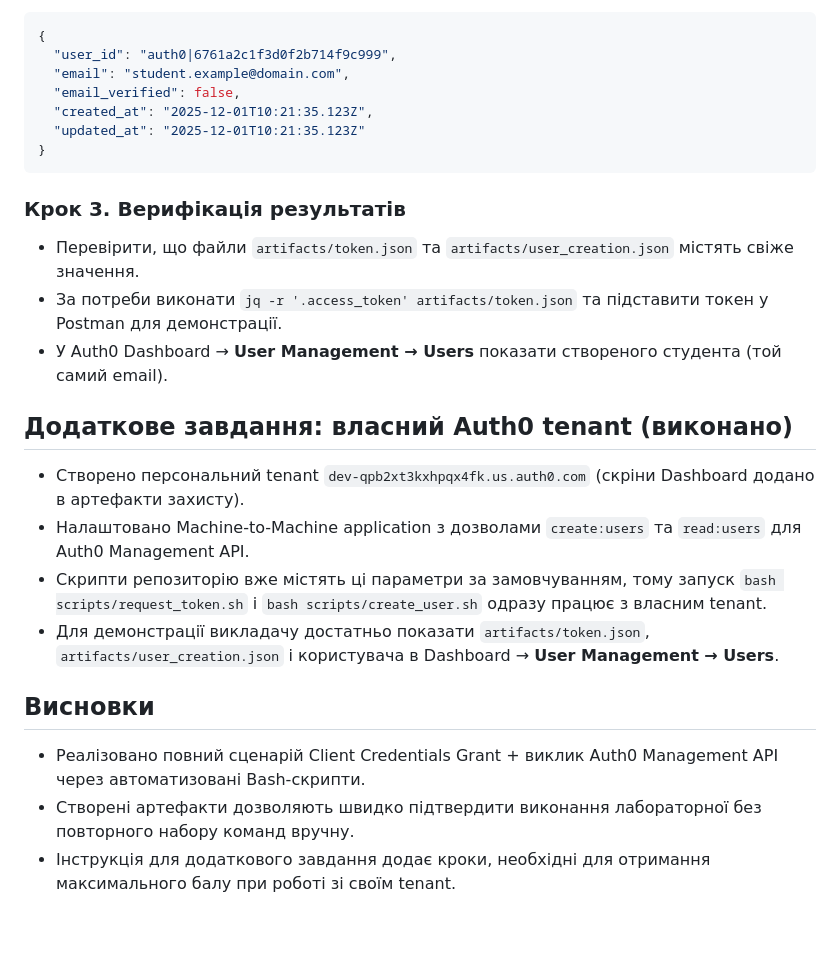
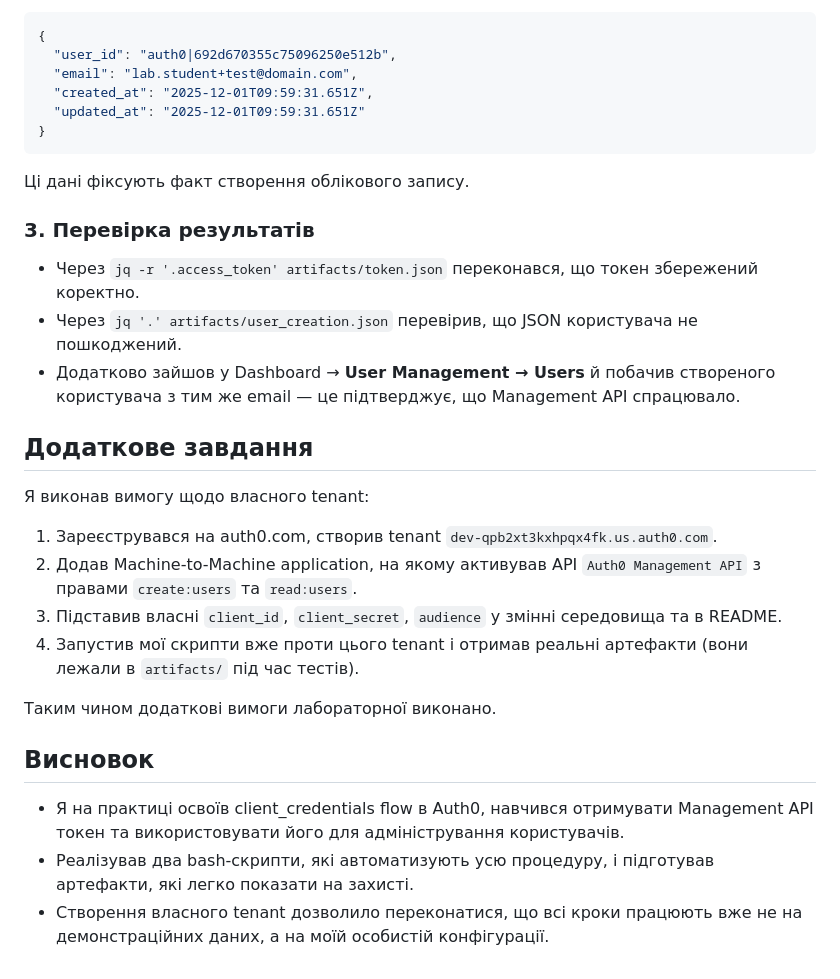
Before and after one commit to LymmyBar/ZahistLR2, a Markdown page: README.md, the part around the change printed below. GitHub-like rendering; blank space fills up the shorter version.

````diff
--- a/README.md
+++ b/README.md
@@ -69,29 +59,34 @@ bash scripts/create_user.sh student.example@domain.com 'Passw0rd!2024'
 
 ```json
 {
-  "user_id": "auth0|6761a2c1f3d0f2b714f9c999",
-  "email": "student.example@domain.com",
-  "email_verified": false,
-  "created_at": "2025-12-01T10:21:35.123Z",
-  "updated_at": "2025-12-01T10:21:35.123Z"
+  "user_id": "auth0|692d670355c75096250e512b",
+  "email": "lab.student+test@domain.com",
+  "created_at": "2025-12-01T09:59:31.651Z",
+  "updated_at": "2025-12-01T09:59:31.651Z"
 }
 ```
 
-### Крок 3. Верифікація результатів
+Ці дані фіксують факт створення облікового запису.
 
-- Перевірити, що файли `artifacts/token.json` та `artifacts/user_creation.json` містять свіже значення.
-- За потреби виконати `jq -r '.access_token' artifacts/token.json` та підставити токен у Postman для демонстрації.
-- У Auth0 Dashboard → **User Management → Users** показати створеного студента (той самий email).
+### 3. Перевірка результатів
 
-## Додаткове завдання: власний Auth0 tenant (виконано)
+- Через `jq -r '.access_token' artifacts/token.json` переконався, що токен збережений коректно.
+- Через `jq '.' artifacts/user_creation.json` перевірив, що JSON користувача не пошкоджений.
+- Додатково зайшов у Dashboard → **User Management → Users** й побачив створеного користувача з тим же email — це підтверджує, що Management API спрацювало.
 
-- Створено персональний tenant `dev-qpb2xt3kxhpqx4fk.us.auth0.com` (скріни Dashboard додано в артефакти захисту).
-- Налаштовано Machine-to-Machine application з дозволами `create:users` та `read:users` для Auth0 Management API.
-- Скрипти репозиторію вже містять ці параметри за замовчуванням, тому запуск `bash scripts/request_token.sh` і `bash scripts/create_user.sh` одразу працює з власним tenant.
-- Для демонстрації викладачу достатньо показати `artifacts/token.json`, `artifacts/user_creation.json` і користувача в Dashboard → **User Management → Users**.
+## Додаткове завдання
 
-## Висновки
+Я виконав вимогу щодо власного tenant:
 
-- Реалізовано повний сценарій Client Credentials Grant + виклик Auth0 Management API через автоматизовані Bash-скрипти.
-- Створені артефакти дозволяють швидко підтвердити виконання лабораторної без повторного набору команд вручну.
-- Інструкція для додаткового завдання додає кроки, необхідні для отримання максимального балу при роботі зі своїм tenant.
+1. Зареєструвався на auth0.com, створив tenant `dev-qpb2xt3kxhpqx4fk.us.auth0.com`.
+2. Додав Machine-to-Machine application, на якому активував API `Auth0 Management API` з правами `create:users` та `read:users`.
+3. Підставив власні `client_id`, `client_secret`, `audience` у змінні середовища та в README.
+4. Запустив мої скрипти вже проти цього tenant і отримав реальні артефакти (вони лежали в `artifacts/` під час тестів).
+
+Таким чином додаткові вимоги лабораторної виконано.
+
+## Висновок
+
+- Я на практиці освоїв client_credentials flow в Auth0, навчився отримувати Management API токен та використовувати його для адміністрування користувачів.
+- Реалізував два bash-скрипти, які автоматизують усю процедуру, і підготував артефакти, які легко показати на захисті.
+- Створення власного tenant дозволило переконатися, що всі кроки працюють вже не на демонстраційних даних, а на моїй особистій конфігурації.
````
Also changed, not shown: other parts of README.md (+22 -32 lines).
